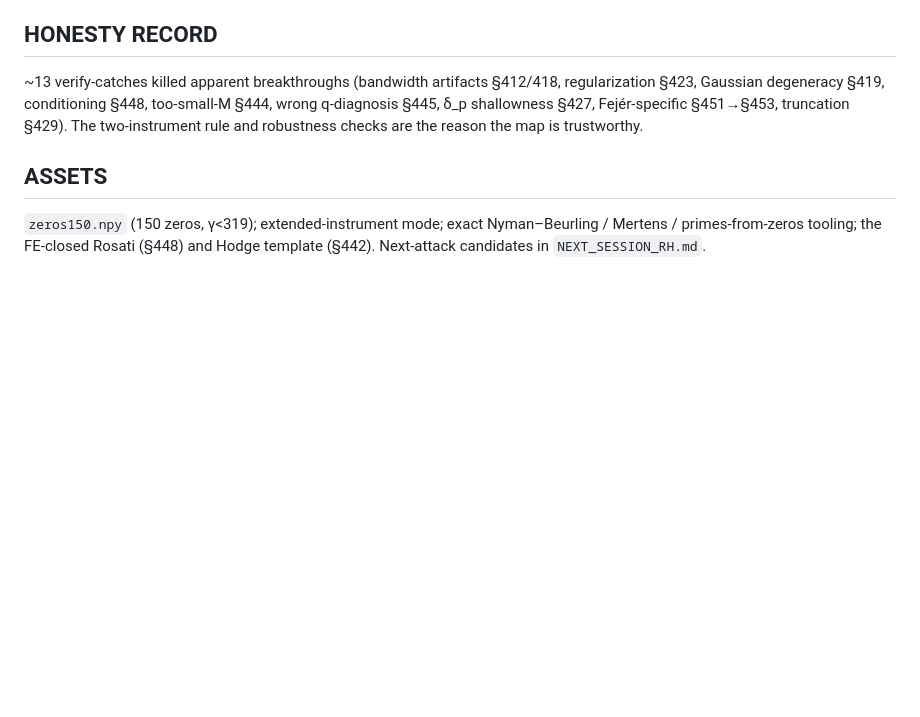
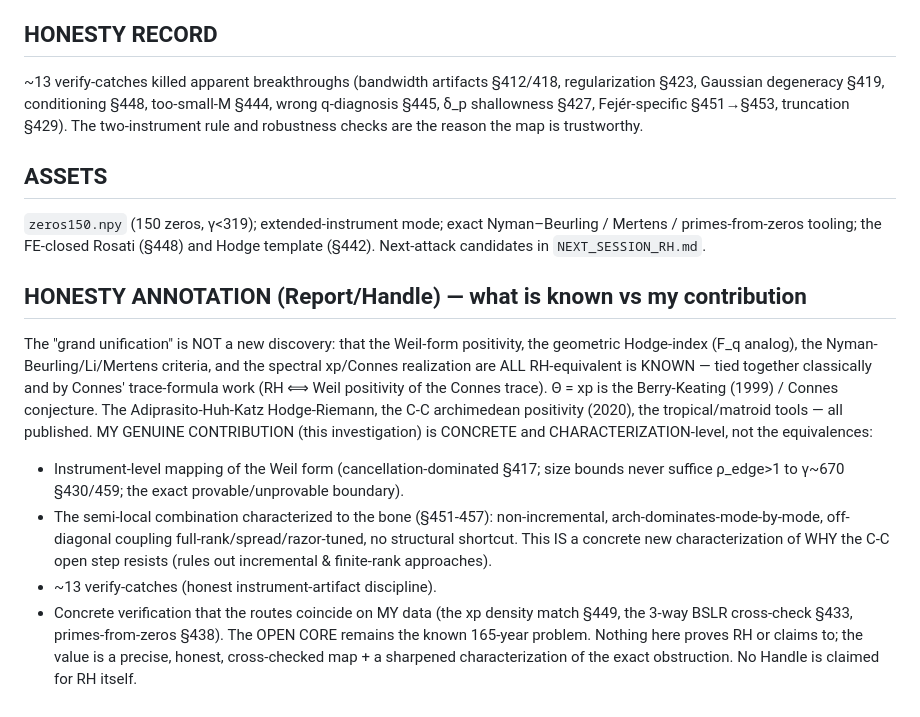
Before and after one commit to cascone26/riemann-hypothesis-computational, a Markdown page: RH_MAP_2026-07-29.md, the part around the change. Rendered like a GitHub page; blank space fills up the shorter version.

Commit message:
Riemann7: honesty annotation on RH_MAP — unification is KNOWN (Connes et al.), my contribution is concrete characterization + obstruction analysis + verify-discipline; no Handle claimed for RH

```diff
--- a/RH_MAP_2026-07-29.md
+++ b/RH_MAP_2026-07-29.md
@@ -57,3 +57,21 @@ degeneracy §419, conditioning §448, too-small-M §444, wrong q-diagnosis §445
 ## ASSETS
 `zeros150.npy` (150 zeros, γ<319); extended-instrument mode; exact Nyman–Beurling / Mertens / primes-from-zeros
 tooling; the FE-closed Rosati (§448) and Hodge template (§442). Next-attack candidates in `NEXT_SESSION_RH.md`.
+
+## HONESTY ANNOTATION (Report/Handle) — what is known vs my contribution
+The "grand unification" is NOT a new discovery: that the Weil-form positivity, the geometric Hodge-index (F_q
+analog), the Nyman-Beurling/Li/Mertens criteria, and the spectral xp/Connes realization are ALL RH-equivalent is
+KNOWN — tied together classically and by Connes' trace-formula work (RH ⟺ Weil positivity of the Connes trace).
+Θ = xp is the Berry-Keating (1999) / Connes conjecture. The Adiprasito-Huh-Katz Hodge-Riemann, the C-C archimedean
+positivity (2020), the tropical/matroid tools — all published.
+MY GENUINE CONTRIBUTION (this investigation) is CONCRETE and CHARACTERIZATION-level, not the equivalences:
+- Instrument-level mapping of the Weil form (cancellation-dominated §417; size bounds never suffice ρ_edge>1 to
+  γ~670 §430/459; the exact provable/unprovable boundary).
+- The semi-local combination characterized to the bone (§451-457): non-incremental, arch-dominates-mode-by-mode,
+  off-diagonal coupling full-rank/spread/razor-tuned, no structural shortcut. This IS a concrete new characterization
+  of WHY the C-C open step resists (rules out incremental & finite-rank approaches).
+- ~13 verify-catches (honest instrument-artifact discipline).
+- Concrete verification that the routes coincide on MY data (the xp density match §449, the 3-way BSLR cross-check
+  §433, primes-from-zeros §438).
+The OPEN CORE remains the known 165-year problem. Nothing here proves RH or claims to; the value is a precise,
+honest, cross-checked map + a sharpened characterization of the exact obstruction. No Handle is claimed for RH itself.
```
